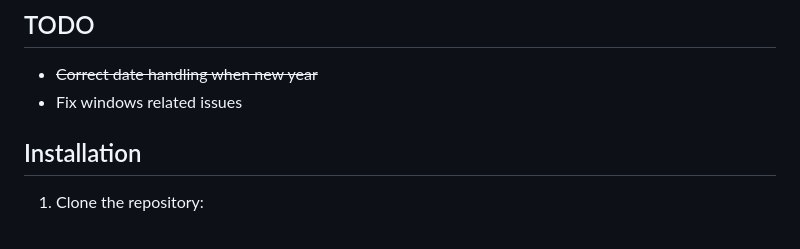
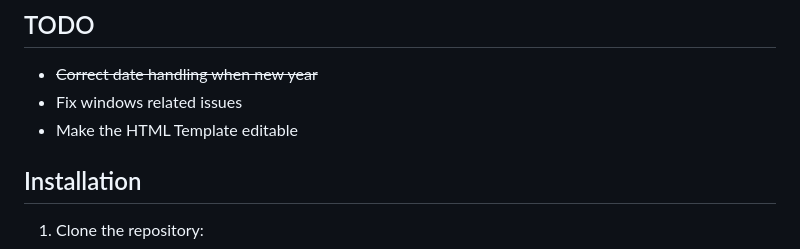
Before and after one commit to roadmaus/Slyce_Invoice, a Markdown page: README.md, the part around the change. Rendered like a GitHub page.

```diff
--- a/README.md
+++ b/README.md
@@ -19,6 +19,7 @@ A modern, desktop invoice generation application built with Electron and React.
 ## TODO
 - ~~Correct date handling when new year~~
 - Fix windows related issues
+- Make the  HTML Template editable
 
 ## Installation
 
```
